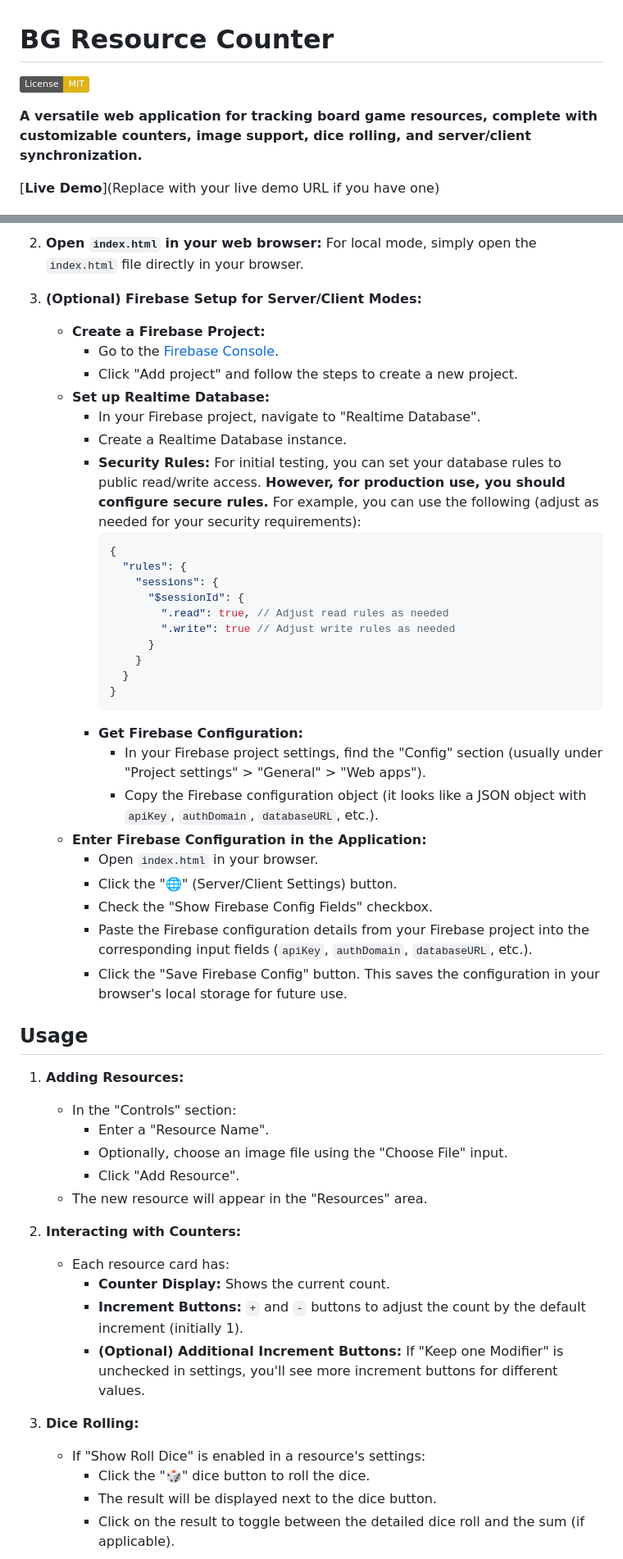
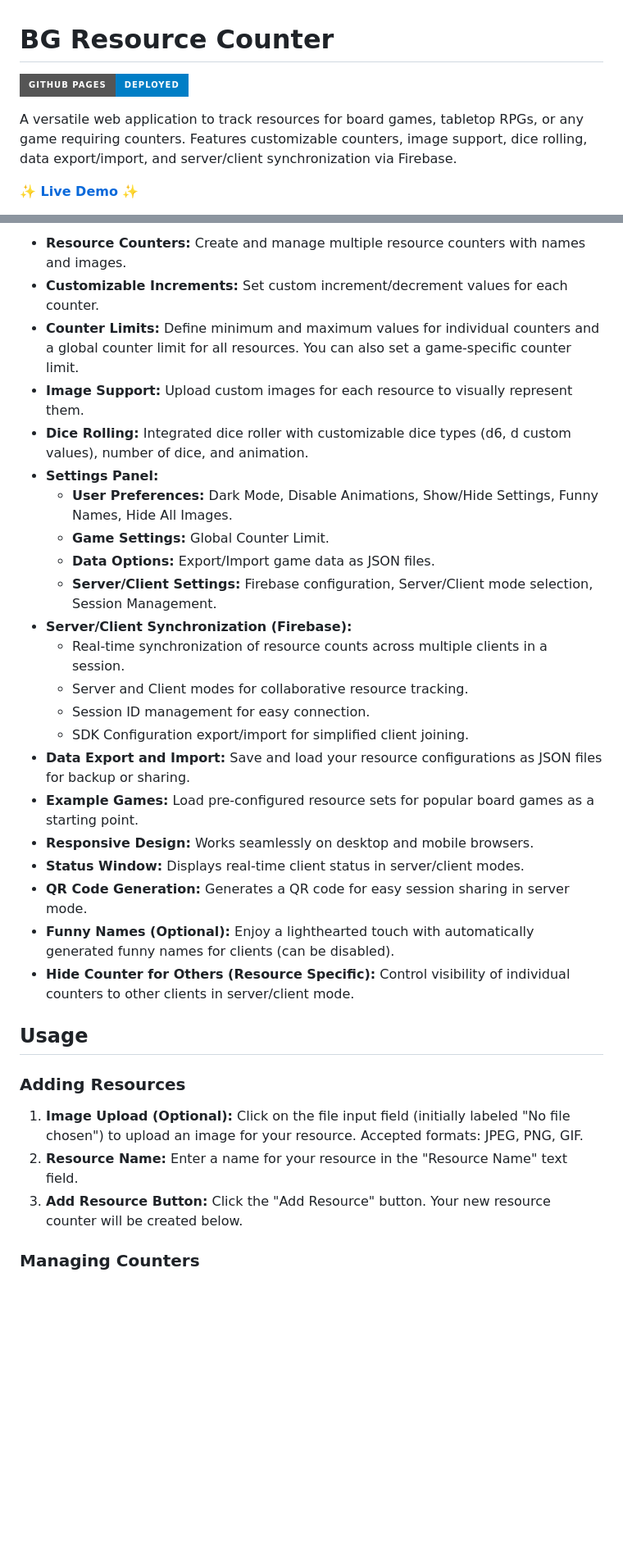
Before and after one commit to smartmuel/BGRC, a Markdown page: README.md, 2 parts joined by grey strips. Shown at 82% size. Rendered like a GitHub page; badges without logos; blank space fills up the shorter version.

````diff
--- a/README.md
+++ b/README.md
@@ -1,8 +1,8 @@
 # BG Resource Counter
 
-[![License: MIT](https://img.shields.io/badge/License-MIT-yellow.svg)](https://opensource.org/licenses/MIT)
+[![GitHub Pages](https://img.shields.io/badge/GitHub%20Pages-Deployed-blue?style=for-the-badge&logo=github-pages)](https://smartmuel.github.io/BGRC/) <!-- Replace with your actual GitHub Pages URL -->
 
-**A versatile web application for tracking board game resources, complete with customizable counters, image support, dice rolling, and server/client synchronization.**
+A versatile web application to track resources for board games, tabletop RPGs, or any game requiring counters. Features customizable counters, image support, dice rolling, data export/import, and server/client synchronization via Firebase.
 
-[**Live Demo**](Replace with your live demo URL if you have one)
+**[✨ Live Demo](https://smartmuel.github.io/BGRC/) ✨** <!-- Replace with your actual GitHub Pages URL -->
 
@@ -52,53 +33,33 @@ The BG Resource Counter is designed to enhance your board gaming experience by p
-2.  **Open `index.html` in your web browser:**  For local mode, simply open the `index.html` file directly in your browser.
-
-3.  **(Optional) Firebase Setup for Server/Client Modes:**
-    *   **Create a Firebase Project:**
-        *   Go to the [Firebase Console](https://console.firebase.google.com/).
-        *   Click "Add project" and follow the steps to create a new project.
-    *   **Set up Realtime Database:**
-        *   In your Firebase project, navigate to "Realtime Database".
-        *   Create a Realtime Database instance.
-        *   **Security Rules:** For initial testing, you can set your database rules to public read/write access. **However, for production use, you should configure secure rules.**  For example, you can use the following (adjust as needed for your security requirements):
-            ```json
-            {
-              "rules": {
-                "sessions": {
-                  "$sessionId": {
-                    ".read": true, // Adjust read rules as needed
-                    ".write": true // Adjust write rules as needed
-                  }
-                }
-              }
-            }
-            ```
-        *   **Get Firebase Configuration:**
-            *   In your Firebase project settings, find the "Config" section (usually under "Project settings" > "General" > "Web apps").
-            *   Copy the Firebase configuration object (it looks like a JSON object with `apiKey`, `authDomain`, `databaseURL`, etc.).
-    *   **Enter Firebase Configuration in the Application:**
-        *   Open `index.html` in your browser.
-        *   Click the "🌐" (Server/Client Settings) button.
-        *   Check the "Show Firebase Config Fields" checkbox.
-        *   Paste the Firebase configuration details from your Firebase project into the corresponding input fields (`apiKey`, `authDomain`, `databaseURL`, etc.).
-        *   Click the "Save Firebase Config" button. This saves the configuration in your browser's local storage for future use.
+- **Resource Counters:** Create and manage multiple resource counters with names and images.
+- **Customizable Increments:** Set custom increment/decrement values for each counter.
+- **Counter Limits:** Define minimum and maximum values for individual counters and a global counter limit for all resources. You can also set a game-specific counter limit.
+- **Image Support:**  Upload custom images for each resource to visually represent them.
+- **Dice Rolling:** Integrated dice roller with customizable dice types (d6, d custom values), number of dice, and animation.
+- **Settings Panel:**
+    - **User Preferences:** Dark Mode, Disable Animations, Show/Hide Settings, Funny Names, Hide All Images.
+    - **Game Settings:** Global Counter Limit.
+    - **Data Options:** Export/Import game data as JSON files.
+    - **Server/Client Settings:** Firebase configuration, Server/Client mode selection, Session Management.
+- **Server/Client Synchronization (Firebase):**
+    - Real-time synchronization of resource counts across multiple clients in a session.
+    - Server and Client modes for collaborative resource tracking.
+    - Session ID management for easy connection.
+    - SDK Configuration export/import for simplified client joining.
+- **Data Export and Import:** Save and load your resource configurations as JSON files for backup or sharing.
+- **Example Games:** Load pre-configured resource sets for popular board games as a starting point.
+- **Responsive Design:** Works seamlessly on desktop and mobile browsers.
+- **Status Window:** Displays real-time client status in server/client modes.
+- **QR Code Generation:** Generates a QR code for easy session sharing in server mode.
+- **Funny Names (Optional):**  Enjoy a lighthearted touch with automatically generated funny names for clients (can be disabled).
+- **Hide Counter for Others (Resource Specific):**  Control visibility of individual counters to other clients in server/client mode.
 
 ## Usage
 
-1.  **Adding Resources:**
-    *   In the "Controls" section:
-        *   Enter a "Resource Name".
-        *   Optionally, choose an image file using the "Choose File" input.
-        *   Click "Add Resource".
-    *   The new resource will appear in the "Resources" area.
+### Adding Resources
 
-2.  **Interacting with Counters:**
-    *   Each resource card has:
-        *   **Counter Display:** Shows the current count.
-        *   **Increment Buttons:**  `+` and `-` buttons to adjust the count by the default increment (initially 1).
-        *   **(Optional) Additional Increment Buttons:** If "Keep one Modifier" is unchecked in settings, you'll see more increment buttons for different values.
+1. **Image Upload (Optional):** Click on the file input field (initially labeled "No file chosen") to upload an image for your resource. Accepted formats: JPEG, PNG, GIF.
+2. **Resource Name:** Enter a name for your resource in the "Resource Name" text field.
+3. **Add Resource Button:** Click the "Add Resource" button. Your new resource counter will be created below.
 
-3.  **Dice Rolling:**
-    *   If "Show Roll Dice" is enabled in a resource's settings:
-        *   Click the "🎲" dice button to roll the dice.
-        *   The result will be displayed next to the dice button.
-        *   Click on the result to toggle between the detailed dice roll and the sum (if applicable).
+### Managing Counters
 
````
Also changed, not shown: other parts of README.md (+143 -110 lines).
